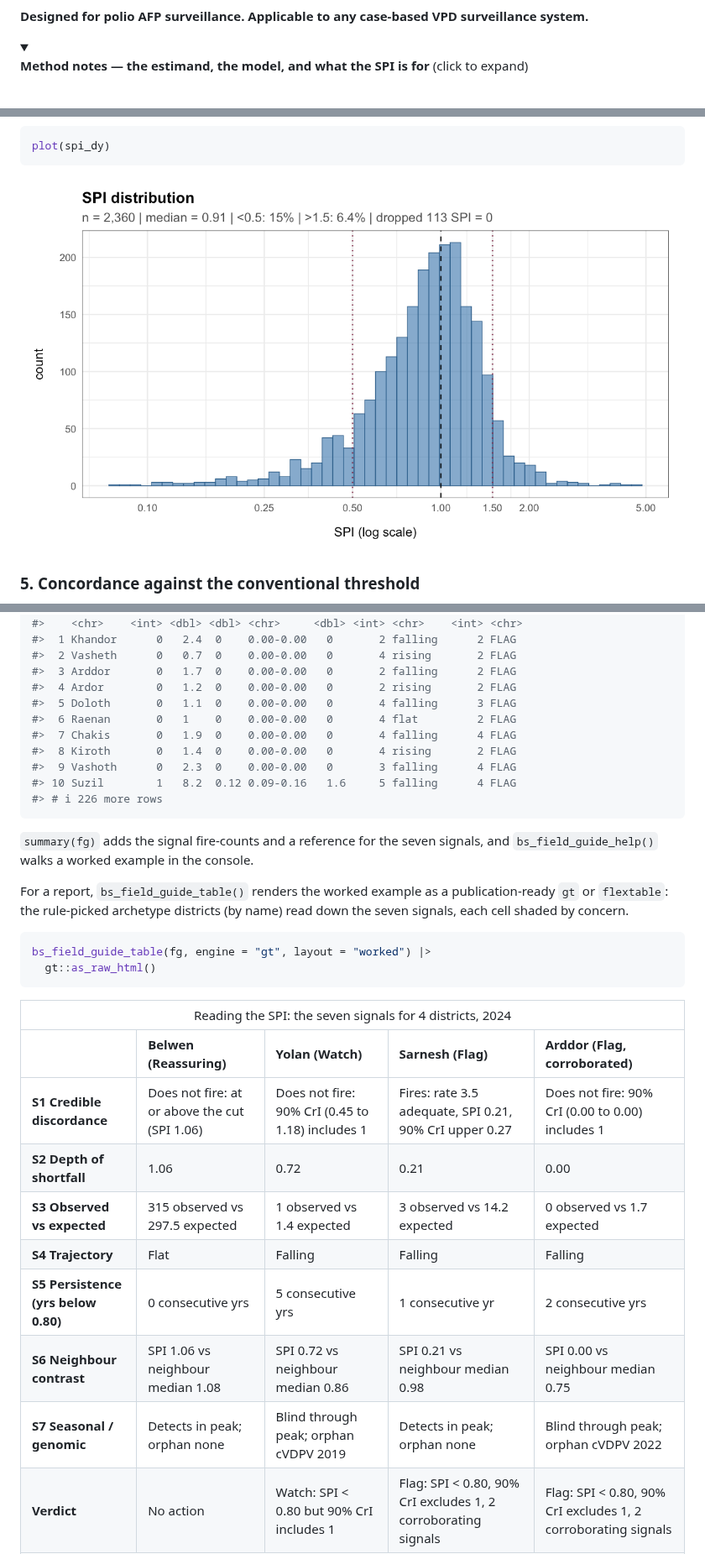
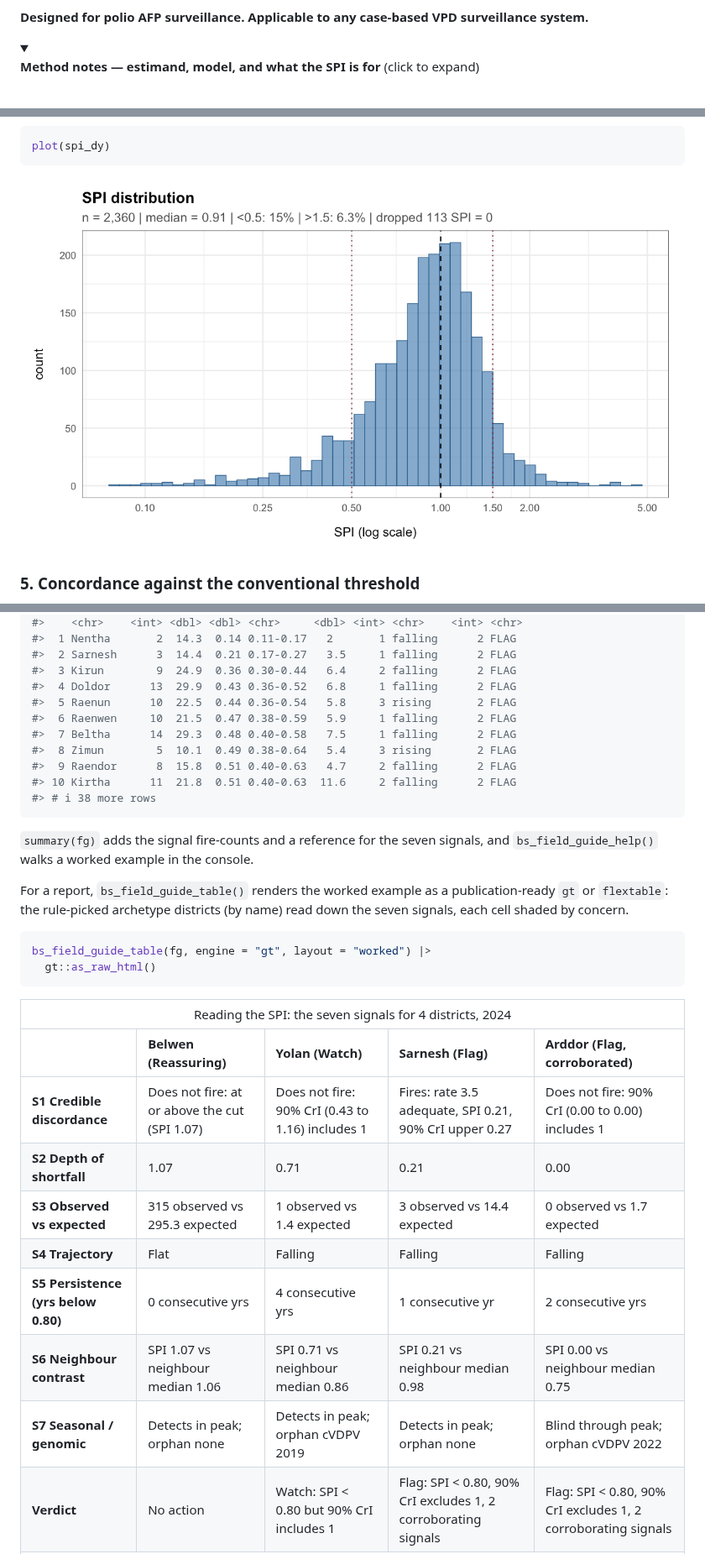
Before and after one commit to truenomad/spi, a Markdown page: README.md, 3 parts joined by grey strips. Shown at 84% size. Drawn GitHub-style; pictures changed too: man/figures/README-spi-distribution-1.png; folded sections open.

````diff
--- a/README.md
+++ b/README.md
@@ -39,8 +39,8 @@ surveillance system.**
 
 <summary>
 
-<b>Method notes — the estimand, the model, and what the SPI is for</b>
-(click to expand)
+<b>Method notes — estimand, model, and what the SPI is for</b> (click to
+expand)
 </summary>
 
 <br>
@@ -446,16 +445,16 @@ fg
 #>    district   obs   exp   spi cri       npafp   run traj    corrob verdict
 #>    <chr>    <int> <dbl> <dbl> <chr>     <dbl> <int> <chr>    <int> <chr>
-#>  1 Khandor      0   2.4  0    0.00-0.00   0       2 falling      2 FLAG
-#>  2 Vasheth      0   0.7  0    0.00-0.00   0       4 rising       2 FLAG
-#>  3 Arddor       0   1.7  0    0.00-0.00   0       2 falling      2 FLAG
-#>  4 Ardor        0   1.2  0    0.00-0.00   0       2 rising       2 FLAG
-#>  5 Doloth       0   1.1  0    0.00-0.00   0       4 falling      3 FLAG
-#>  6 Raenan       0   1    0    0.00-0.00   0       4 flat         2 FLAG
-#>  7 Chakis       0   1.9  0    0.00-0.00   0       4 falling      4 FLAG
-#>  8 Kiroth       0   1.4  0    0.00-0.00   0       4 rising       2 FLAG
-#>  9 Vashoth      0   2.3  0    0.00-0.00   0       3 falling      4 FLAG
-#> 10 Suzil        1   8.2  0.12 0.09-0.16   1.6     5 falling      4 FLAG
-#> # i 226 more rows
+#>  1 Nentha       2  14.3  0.14 0.11-0.17   2       1 falling      2 FLAG
+#>  2 Sarnesh      3  14.4  0.21 0.17-0.27   3.5     1 falling      2 FLAG
+#>  3 Kirun        9  24.9  0.36 0.30-0.44   6.4     2 falling      2 FLAG
+#>  4 Doldor      13  29.9  0.43 0.36-0.52   6.8     1 falling      2 FLAG
+#>  5 Raenun      10  22.5  0.44 0.36-0.54   5.8     3 rising       2 FLAG
+#>  6 Raenwen     10  21.5  0.47 0.38-0.59   5.9     1 falling      2 FLAG
+#>  7 Beltha      14  29.3  0.48 0.40-0.58   7.5     1 falling      2 FLAG
+#>  8 Zimun        5  10.1  0.49 0.38-0.64   5.4     3 rising       2 FLAG
+#>  9 Raendor      8  15.8  0.51 0.40-0.63   4.7     2 falling      2 FLAG
+#> 10 Kirtha      11  21.8  0.51 0.40-0.63  11.6     2 falling      2 FLAG
+#> # i 38 more rows
 ```
 
 `summary(fg)` adds the signal fire-counts and a reference for the seven
@@ -493,29 +492,29 @@ bs_field_guide_table(fg, engine = "gt", layout = "worked") |>
   <tbody class="gt_table_body" style="border-style: none; border-top-style: solid; border-top-width: 2px; border-top-color: #D3D3D3; border-bottom-style: solid; border-bottom-width: 2px; border-bottom-color: #D3D3D3;">
     <tr style="border-style: none;"><th id="stub_1_1" scope="row" class="gt_row gt_left gt_stub" style="border-style: none; padding-top: 8px; padding-bottom: 8px; margin: 10px; border-top-style: solid; border-top-width: 1px; border-top-color: #D3D3D3; border-left-style: none; border-left-width: 1px; border-left-color: #D3D3D3; vertical-align: middle; overflow-x: hidden; color: #333333; background-color: #FFFFFF; font-size: 100%; font-weight: initial; text-transform: inherit; border-right-style: solid; border-right-width: 2px; border-right-color: #D3D3D3; padding-left: 5px; padding-right: 5px; text-align: left;" valign="middle" bgcolor="#FFFFFF" align="left">S1 Credible discordance</th>
 <td headers="stub_1_1 Belwen
-(Reassuring)" class="gt_row gt_left" style="border-style: none; padding-top: 8px; padding-bottom: 8px; padding-left: 5px; padding-right: 5px; margin: 10px; border-top-style: solid; border-top-width: 1px; border-top-color: #D3D3D3; border-left-style: none; border-left-width: 1px; border-left-color: #D3D3D3; border-right-style: none; border-right-width: 1px; border-right-color: #D3D3D3; vertical-align: middle; overflow-x: hidden; text-align: left; background-color: #D9EAD3;" bgcolor="#D9EAD3" valign="middle" align="left">Does not fire: at or above the cut (SPI 1.06)</td>
+(Reassuring)" class="gt_row gt_left" style="border-style: none; padding-top: 8px; padding-bottom: 8px; padding-left: 5px; padding-right: 5px; margin: 10px; border-top-style: solid; border-top-width: 1px; border-top-color: #D3D3D3; border-left-style: none; border-left-width: 1px; border-left-color: #D3D3D3; border-right-style: none; border-right-width: 1px; border-right-color: #D3D3D3; vertical-align: middle; overflow-x: hidden; text-align: left; background-color: #D9EAD3;" bgcolor="#D9EAD3" valign="middle" align="left">Does not fire: at or above the cut (SPI 1.07)</td>
 <td headers="stub_1_1 Yolan
-(Watch)" class="gt_row gt_left" style="border-style: none; padding-top: 8px; padding-bottom: 8px; padding-left: 5px; padding-right: 5px; margin: 10px; border-top-style: solid; border-top-width: 1px; border-top-color: #D3D3D3; border-left-style: none; border-left-width: 1px; border-left-color: #D3D3D3; border-right-style: none; border-right-width: 1px; border-right-color: #D3D3D3; vertical-align: middle; overflow-x: hidden; text-align: left; background-color: #D9EAD3;" bgcolor="#D9EAD3" valign="middle" align="left">Does not fire: 90% CrI (0.45 to 1.18) includes 1</td>
+(Watch)" class="gt_row gt_left" style="border-style: none; padding-top: 8px; padding-bottom: 8px; padding-left: 5px; padding-right: 5px; margin: 10px; border-top-style: solid; border-top-width: 1px; border-top-color: #D3D3D3; border-left-style: none; border-left-width: 1px; border-left-color: #D3D3D3; border-right-style: none; border-right-width: 1px; border-right-color: #D3D3D3; vertical-align: middle; overflow-x: hidden; text-align: left; background-color: #D9EAD3;" bgcolor="#D9EAD3" valign="middle" align="left">Does not fire: 90% CrI (0.43 to 1.16) includes 1</td>
 <td headers="stub_1_1 Sarnesh
 (Flag)" class="gt_row gt_left" style="border-style: none; padding-top: 8px; padding-bottom: 8px; padding-left: 5px; padding-right: 5px; margin: 10px; border-top-style: solid; border-top-width: 1px; border-top-color: #D3D3D3; border-left-style: none; border-left-width: 1px; border-left-color: #D3D3D3; border-right-style: none; border-right-width: 1px; border-right-color: #D3D3D3; vertical-align: middle; overflow-x: hidden; text-align: left; background-color: #F4CCCC;" bgcolor="#F4CCCC" valign="middle" align="left">Fires: rate 3.5 adequate, SPI 0.21, 90% CrI upper 0.27</td>
 <td headers="stub_1_1 Arddor
 (Flag, corroborated)" class="gt_row gt_left" style="border-style: none; padding-top: 8px; padding-bottom: 8px; padding-left: 5px; padding-right: 5px; margin: 10px; border-top-style: solid; border-top-width: 1px; border-top-color: #D3D3D3; border-left-style: none; border-left-width: 1px; border-left-color: #D3D3D3; border-right-style: none; border-right-width: 1px; border-right-color: #D3D3D3; vertical-align: middle; overflow-x: hidden; text-align: left; background-color: #D9EAD3;" bgcolor="#D9EAD3" valign="middle" align="left">Does not fire: 90% CrI (0.00 to 0.00) includes 1</td></tr>
     <tr style="border-style: none;"><th id="stub_1_2" scope="row" class="gt_row gt_left gt_stub" style="border-style: none; padding-top: 8px; padding-bottom: 8px; margin: 10px; border-top-style: solid; border-top-width: 1px; border-top-color: #D3D3D3; border-left-style: none; border-left-width: 1px; border-left-color: #D3D3D3; vertical-align: middle; overflow-x: hidden; color: #333333; background-color: #FFFFFF; font-size: 100%; font-weight: initial; text-transform: inherit; border-right-style: solid; border-right-width: 2px; border-right-color: #D3D3D3; padding-left: 5px; padding-right: 5px; text-align: left;" valign="middle" bgcolor="#FFFFFF" align="left">S2 Depth of shortfall</th>
 <td headers="stub_1_2 Belwen
-(Reassuring)" class="gt_row gt_left" style="border-style: none; padding-top: 8px; padding-bottom: 8px; padding-left: 5px; padding-right: 5px; margin: 10px; border-top-style: solid; border-top-width: 1px; border-top-color: #D3D3D3; border-left-style: none; border-left-width: 1px; border-left-color: #D3D3D3; border-right-style: none; border-right-width: 1px; border-right-color: #D3D3D3; vertical-align: middle; overflow-x: hidden; text-align: left; background-color: #D9EAD3;" bgcolor="#D9EAD3" valign="middle" align="left">1.06</td>
+(Reassuring)" class="gt_row gt_left" style="border-style: none; padding-top: 8px; padding-bottom: 8px; padding-left: 5px; padding-right: 5px; margin: 10px; border-top-style: solid; border-top-width: 1px; border-top-color: #D3D3D3; border-left-style: none; border-left-width: 1px; border-left-color: #D3D3D3; border-right-style: none; border-right-width: 1px; border-right-color: #D3D3D3; vertical-align: middle; overflow-x: hidden; text-align: left; background-color: #D9EAD3;" bgcolor="#D9EAD3" valign="middle" align="left">1.07</td>
 <td headers="stub_1_2 Yolan
-(Watch)" class="gt_row gt_left" style="border-style: none; padding-top: 8px; padding-bottom: 8px; padding-left: 5px; padding-right: 5px; margin: 10px; border-top-style: solid; border-top-width: 1px; border-top-color: #D3D3D3; border-left-style: none; border-left-width: 1px; border-left-color: #D3D3D3; border-right-style: none; border-right-width: 1px; border-right-color: #D3D3D3; vertical-align: middle; overflow-x: hidden; text-align: left; background-color: #F4CCCC;" bgcolor="#F4CCCC" valign="middle" align="left">0.72</td>
+(Watch)" class="gt_row gt_left" style="border-style: none; padding-top: 8px; padding-bottom: 8px; padding-left: 5px; padding-right: 5px; margin: 10px; border-top-style: solid; border-top-width: 1px; border-top-color: #D3D3D3; border-left-style: none; border-left-width: 1px; border-left-color: #D3D3D3; border-right-style: none; border-right-width: 1px; border-right-color: #D3D3D3; vertical-align: middle; overflow-x: hidden; text-align: left; background-color: #F4CCCC;" bgcolor="#F4CCCC" valign="middle" align="left">0.71</td>
 <td headers="stub_1_2 Sarnesh
 (Flag)" class="gt_row gt_left" style="border-style: none; padding-top: 8px; padding-bottom: 8px; padding-left: 5px; padding-right: 5px; margin: 10px; border-top-style: solid; border-top-width: 1px; border-top-color: #D3D3D3; border-left-style: none; border-left-width: 1px; border-left-color: #D3D3D3; border-right-style: none; border-right-width: 1px; border-right-color: #D3D3D3; vertical-align: middle; overflow-x: hidden; text-align: left; background-color: #F4CCCC;" bgcolor="#F4CCCC" valign="middle" align="left">0.21</td>
 <td headers="stub_1_2 Arddor
 (Flag, corroborated)" class="gt_row gt_left" style="border-style: none; padding-top: 8px; padding-bottom: 8px; padding-left: 5px; padding-right: 5px; margin: 10px; border-top-style: solid; border-top-width: 1px; border-top-color: #D3D3D3; border-left-style: none; border-left-width: 1px; border-left-color: #D3D3D3; border-right-style: none; border-right-width: 1px; border-right-color: #D3D3D3; vertical-align: middle; overflow-x: hidden; text-align: left; background-color: #F4CCCC;" bgcolor="#F4CCCC" valign="middle" align="left">0.00</td></tr>
     <tr style="border-style: none;"><th id="stub_1_3" scope="row" class="gt_row gt_left gt_stub" style="border-style: none; padding-top: 8px; padding-bottom: 8px; margin: 10px; border-top-style: solid; border-top-width: 1px; border-top-color: #D3D3D3; border-left-style: none; border-left-width: 1px; border-left-color: #D3D3D3; vertical-align: middle; overflow-x: hidden; color: #333333; background-color: #FFFFFF; font-size: 100%; font-weight: initial; text-transform: inherit; border-right-style: solid; border-right-width: 2px; border-right-color: #D3D3D3; padding-left: 5px; padding-right: 5px; text-align: left;" valign="middle" bgcolor="#FFFFFF" align="left">S3 Observed vs expected</th>
 <td headers="stub_1_3 Belwen
-(Reassuring)" class="gt_row gt_left" style="border-style: none; padding-top: 8px; padding-bottom: 8px; padding-left: 5px; padding-right: 5px; margin: 10px; border-top-style: solid; border-top-width: 1px; border-top-color: #D3D3D3; border-left-style: none; border-left-width: 1px; border-left-color: #D3D3D3; border-right-style: none; border-right-width: 1px; border-right-color: #D3D3D3; vertical-align: middle; overflow-x: hidden; text-align: left; background-color: #D9EAD3;" bgcolor="#D9EAD3" valign="middle" align="left">315 observed vs 297.5 expected</td>
+(Reassuring)" class="gt_row gt_left" style="border-style: none; padding-top: 8px; padding-bottom: 8px; padding-left: 5px; padding-right: 5px; margin: 10px; border-top-style: solid; border-top-width: 1px; border-top-color: #D3D3D3; border-left-style: none; border-left-width: 1px; border-left-color: #D3D3D3; border-right-style: none; border-right-width: 1px; border-right-color: #D3D3D3; vertical-align: middle; overflow-x: hidden; text-align: left; background-color: #D9EAD3;" bgcolor="#D9EAD3" valign="middle" align="left">315 observed vs 295.3 expected</td>
 <td headers="stub_1_3 Yolan
 (Watch)" class="gt_row gt_left" style="border-style: none; padding-top: 8px; padding-bottom: 8px; padding-left: 5px; padding-right: 5px; margin: 10px; border-top-style: solid; border-top-width: 1px; border-top-color: #D3D3D3; border-left-style: none; border-left-width: 1px; border-left-color: #D3D3D3; border-right-style: none; border-right-width: 1px; border-right-color: #D3D3D3; vertical-align: middle; overflow-x: hidden; text-align: left; background-color: #F4CCCC;" bgcolor="#F4CCCC" valign="middle" align="left">1 observed vs 1.4 expected</td>
 <td headers="stub_1_3 Sarnesh
-(Flag)" class="gt_row gt_left" style="border-style: none; padding-top: 8px; padding-bottom: 8px; padding-left: 5px; padding-right: 5px; margin: 10px; border-top-style: solid; border-top-width: 1px; border-top-color: #D3D3D3; border-left-style: none; border-left-width: 1px; border-left-color: #D3D3D3; border-right-style: none; border-right-width: 1px; border-right-color: #D3D3D3; vertical-align: middle; overflow-x: hidden; text-align: left; background-color: #F4CCCC;" bgcolor="#F4CCCC" valign="middle" align="left">3 observed vs 14.2 expected</td>
+(Flag)" class="gt_row gt_left" style="border-style: none; padding-top: 8px; padding-bottom: 8px; padding-left: 5px; padding-right: 5px; margin: 10px; border-top-style: solid; border-top-width: 1px; border-top-color: #D3D3D3; border-left-style: none; border-left-width: 1px; border-left-color: #D3D3D3; border-right-style: none; border-right-width: 1px; border-right-color: #D3D3D3; vertical-align: middle; overflow-x: hidden; text-align: left; background-color: #F4CCCC;" bgcolor="#F4CCCC" valign="middle" align="left">3 observed vs 14.4 expected</td>
 <td headers="stub_1_3 Arddor
 (Flag, corroborated)" class="gt_row gt_left" style="border-style: none; padding-top: 8px; padding-bottom: 8px; padding-left: 5px; padding-right: 5px; margin: 10px; border-top-style: solid; border-top-width: 1px; border-top-color: #D3D3D3; border-left-style: none; border-left-width: 1px; border-left-color: #D3D3D3; border-right-style: none; border-right-width: 1px; border-right-color: #D3D3D3; vertical-align: middle; overflow-x: hidden; text-align: left; background-color: #F4CCCC;" bgcolor="#F4CCCC" valign="middle" align="left">0 observed vs 1.7 expected</td></tr>
     <tr style="border-style: none;"><th id="stub_1_4" scope="row" class="gt_row gt_left gt_stub" style="border-style: none; padding-top: 8px; padding-bottom: 8px; margin: 10px; border-top-style: solid; border-top-width: 1px; border-top-color: #D3D3D3; border-left-style: none; border-left-width: 1px; border-left-color: #D3D3D3; vertical-align: middle; overflow-x: hidden; color: #333333; background-color: #FFFFFF; font-size: 100%; font-weight: initial; text-transform: inherit; border-right-style: solid; border-right-width: 2px; border-right-color: #D3D3D3; padding-left: 5px; padding-right: 5px; text-align: left;" valign="middle" bgcolor="#FFFFFF" align="left">S4 Trajectory</th>
@@ -531,16 +530,16 @@ bs_field_guide_table(fg, engine = "gt", layout = "worked") |>
 <td headers="stub_1_5 Belwen
 (Reassuring)" class="gt_row gt_left" style="border-style: none; padding-top: 8px; padding-bottom: 8px; padding-left: 5px; padding-right: 5px; margin: 10px; border-top-style: solid; border-top-width: 1px; border-top-color: #D3D3D3; border-left-style: none; border-left-width: 1px; border-left-color: #D3D3D3; border-right-style: none; border-right-width: 1px; border-right-color: #D3D3D3; vertical-align: middle; overflow-x: hidden; text-align: left; background-color: #D9EAD3;" bgcolor="#D9EAD3" valign="middle" align="left">0 consecutive yrs</td>
 <td headers="stub_1_5 Yolan
-(Watch)" class="gt_row gt_left" style="border-style: none; padding-top: 8px; padding-bottom: 8px; padding-left: 5px; padding-right: 5px; margin: 10px; border-top-style: solid; border-top-width: 1px; border-top-color: #D3D3D3; border-left-style: none; border-left-width: 1px; border-left-color: #D3D3D3; border-right-style: none; border-right-width: 1px; border-right-color: #D3D3D3; vertical-align: middle; overflow-x: hidden; text-align: left; background-color: #F4CCCC;" bgcolor="#F4CCCC" valign="middle" align="left">5 consecutive yrs</td>
+(Watch)" class="gt_row gt_left" style="border-style: none; padding-top: 8px; padding-bottom: 8px; padding-left: 5px; padding-right: 5px; margin: 10px; border-top-style: solid; border-top-width: 1px; border-top-color: #D3D3D3; border-left-style: none; border-left-width: 1px; border-left-color: #D3D3D3; border-right-style: none; border-right-width: 1px; border-right-color: #D3D3D3; vertical-align: middle; overflow-x: hidden; text-align: left; background-color: #F4CCCC;" bgcolor="#F4CCCC" valign="middle" align="left">4 consecutive yrs</td>
 <td headers="stub_1_5 Sarnesh
 (Flag)" class="gt_row gt_left" style="border-style: none; padding-top: 8px; padding-bottom: 8px; padding-left: 5px; padding-right: 5px; margin: 10px; border-top-style: solid; border-top-width: 1px; border-top-color: #D3D3D3; border-left-style: none; border-left-width: 1px; border-left-color: #D3D3D3; border-right-style: none; border-right-width: 1px; border-right-color: #D3D3D3; vertical-align: middle; overflow-x: hidden; text-align: left; background-color: #FCE5CD;" bgcolor="#FCE5CD" valign="middle" align="left">1 consecutive yr</td>
 <td headers="stub_1_5 Arddor
 (Flag, corroborated)" class="gt_row gt_left" style="border-style: none; padding-top: 8px; padding-bottom: 8px; padding-left: 5px; padding-right: 5px; margin: 10px; border-top-style: solid; border-top-width: 1px; border-top-color: #D3D3D3; border-left-style: none; border-left-width: 1px; border-left-color: #D3D3D3; border-right-style: none; border-right-width: 1px; border-right-color: #D3D3D3; vertical-align: middle; overflow-x: hidden; text-align: left; background-color: #FCE5CD;" bgcolor="#FCE5CD" valign="middle" align="left">2 consecutive yrs</td></tr>
     <tr style="border-style: none;"><th id="stub_1_6" scope="row" class="gt_row gt_left gt_stub" style="border-style: none; padding-top: 8px; padding-bottom: 8px; margin: 10px; border-top-style: solid; border-top-width: 1px; border-top-color: #D3D3D3; border-left-style: none; border-left-width: 1px; border-left-color: #D3D3D3; vertical-align: middle; overflow-x: hidden; color: #333333; background-color: #FFFFFF; font-size: 100%; font-weight: initial; text-transform: inherit; border-right-style: solid; border-right-width: 2px; border-right-color: #D3D3D3; padding-left: 5px; padding-right: 5px; text-align: left;" valign="middle" bgcolor="#FFFFFF" align="left">S6 Neighbour contrast</th>
 <td headers="stub_1_6 Belwen
-(Reassuring)" class="gt_row gt_left" style="border-style: none; padding-top: 8px; padding-bottom: 8px; padding-left: 5px; padding-right: 5px; margin: 10px; border-top-style: solid; border-top-width: 1px; border-top-color: #D3D3D3; border-left-style: none; border-left-width: 1px; border-left-color: #D3D3D3; border-right-style: none; border-right-width: 1px; border-right-color: #D3D3D3; vertical-align: middle; overflow-x: hidden; text-align: left; background-color: #D9EAD3;" bgcolor="#D9EAD3" valign="middle" align="left">SPI 1.06 vs neighbour median 1.08</td>
+(Reassuring)" class="gt_row gt_left" style="border-style: none; padding-top: 8px; padding-bottom: 8px; padding-left: 5px; padding-right: 5px; margin: 10px; border-top-style: solid; border-top-width: 1px; border-top-color: #D3D3D3; border-left-style: none; border-left-width: 1px; border-left-color: #D3D3D3; border-right-style: none; border-right-width: 1px; border-right-color: #D3D3D3; vertical-align: middle; overflow-x: hidden; text-align: left; background-color: #D9EAD3;" bgcolor="#D9EAD3" valign="middle" align="left">SPI 1.07 vs neighbour median 1.06</td>
 <td headers="stub_1_6 Yolan
-(Watch)" class="gt_row gt_left" style="border-style: none; padding-top: 8px; padding-bottom: 8px; padding-left: 5px; padding-right: 5px; margin: 10px; border-top-style: solid; border-top-width: 1px; border-top-color: #D3D3D3; border-left-style: none; border-left-width: 1px; border-left-color: #D3D3D3; border-right-style: none; border-right-width: 1px; border-right-color: #D3D3D3; vertical-align: middle; overflow-x: hidden; text-align: left; background-color: #F4CCCC;" bgcolor="#F4CCCC" valign="middle" align="left">SPI 0.72 vs neighbour median 0.86</td>
+(Watch)" class="gt_row gt_left" style="border-style: none; padding-top: 8px; padding-bottom: 8px; padding-left: 5px; padding-right: 5px; margin: 10px; border-top-style: solid; border-top-width: 1px; border-top-color: #D3D3D3; border-left-style: none; border-left-width: 1px; border-left-color: #D3D3D3; border-right-style: none; border-right-width: 1px; border-right-color: #D3D3D3; vertical-align: middle; overflow-x: hidden; text-align: left; background-color: #F4CCCC;" bgcolor="#F4CCCC" valign="middle" align="left">SPI 0.71 vs neighbour median 0.86</td>
 <td headers="stub_1_6 Sarnesh
 (Flag)" class="gt_row gt_left" style="border-style: none; padding-top: 8px; padding-bottom: 8px; padding-left: 5px; padding-right: 5px; margin: 10px; border-top-style: solid; border-top-width: 1px; border-top-color: #D3D3D3; border-left-style: none; border-left-width: 1px; border-left-color: #D3D3D3; border-right-style: none; border-right-width: 1px; border-right-color: #D3D3D3; vertical-align: middle; overflow-x: hidden; text-align: left; background-color: #F4CCCC;" bgcolor="#F4CCCC" valign="middle" align="left">SPI 0.21 vs neighbour median 0.98</td>
 <td headers="stub_1_6 Arddor
@@ -549,7 +548,7 @@ bs_field_guide_table(fg, engine = "gt", layout = "worked") |>
 <td headers="stub_1_7 Belwen
 (Reassuring)" class="gt_row gt_left" style="border-style: none; padding-top: 8px; padding-bottom: 8px; padding-left: 5px; padding-right: 5px; margin: 10px; border-top-style: solid; border-top-width: 1px; border-top-color: #D3D3D3; border-left-style: none; border-left-width: 1px; border-left-color: #D3D3D3; border-right-style: none; border-right-width: 1px; border-right-color: #D3D3D3; vertical-align: middle; overflow-x: hidden; text-align: left; background-color: #D9EAD3;" bgcolor="#D9EAD3" valign="middle" align="left">Detects in peak; orphan none</td>
 <td headers="stub_1_7 Yolan
-(Watch)" class="gt_row gt_left" style="border-style: none; padding-top: 8px; padding-bottom: 8px; padding-left: 5px; padding-right: 5px; margin: 10px; border-top-style: solid; border-top-width: 1px; border-top-color: #D3D3D3; border-left-style: none; border-left-width: 1px; border-left-color: #D3D3D3; border-right-style: none; border-right-width: 1px; border-right-color: #D3D3D3; vertical-align: middle; overflow-x: hidden; text-align: left; background-color: #F4CCCC;" bgcolor="#F4CCCC" valign="middle" align="left">Blind through peak; orphan cVDPV 2019</td>
+(Watch)" class="gt_row gt_left" style="border-style: none; padding-top: 8px; padding-bottom: 8px; padding-left: 5px; padding-right: 5px; margin: 10px; border-top-style: solid; border-top-width: 1px; border-top-color: #D3D3D3; border-left-style: none; border-left-width: 1px; border-left-color: #D3D3D3; border-right-style: none; border-right-width: 1px; border-right-color: #D3D3D3; vertical-align: middle; overflow-x: hidden; text-align: left; background-color: #F4CCCC;" bgcolor="#F4CCCC" valign="middle" align="left">Detects in peak; orphan cVDPV 2019</td>
 <td headers="stub_1_7 Sarnesh
 (Flag)" class="gt_row gt_left" style="border-style: none; padding-top: 8px; padding-bottom: 8px; padding-left: 5px; padding-right: 5px; margin: 10px; border-top-style: solid; border-top-width: 1px; border-top-color: #D3D3D3; border-left-style: none; border-left-width: 1px; border-left-color: #D3D3D3; border-right-style: none; border-right-width: 1px; border-right-color: #D3D3D3; vertical-align: middle; overflow-x: hidden; text-align: left; background-color: #D9EAD3;" bgcolor="#D9EAD3" valign="middle" align="left">Detects in peak; orphan none</td>
 <td headers="stub_1_7 Arddor
````
Also changed, not shown: other parts of README.md (+39 -40 lines), man/figures/README-concordance-scatter-1.png, man/figures/README-maps-1.png, man/figures/README-spi-funnel-1.png, 4 other files.
